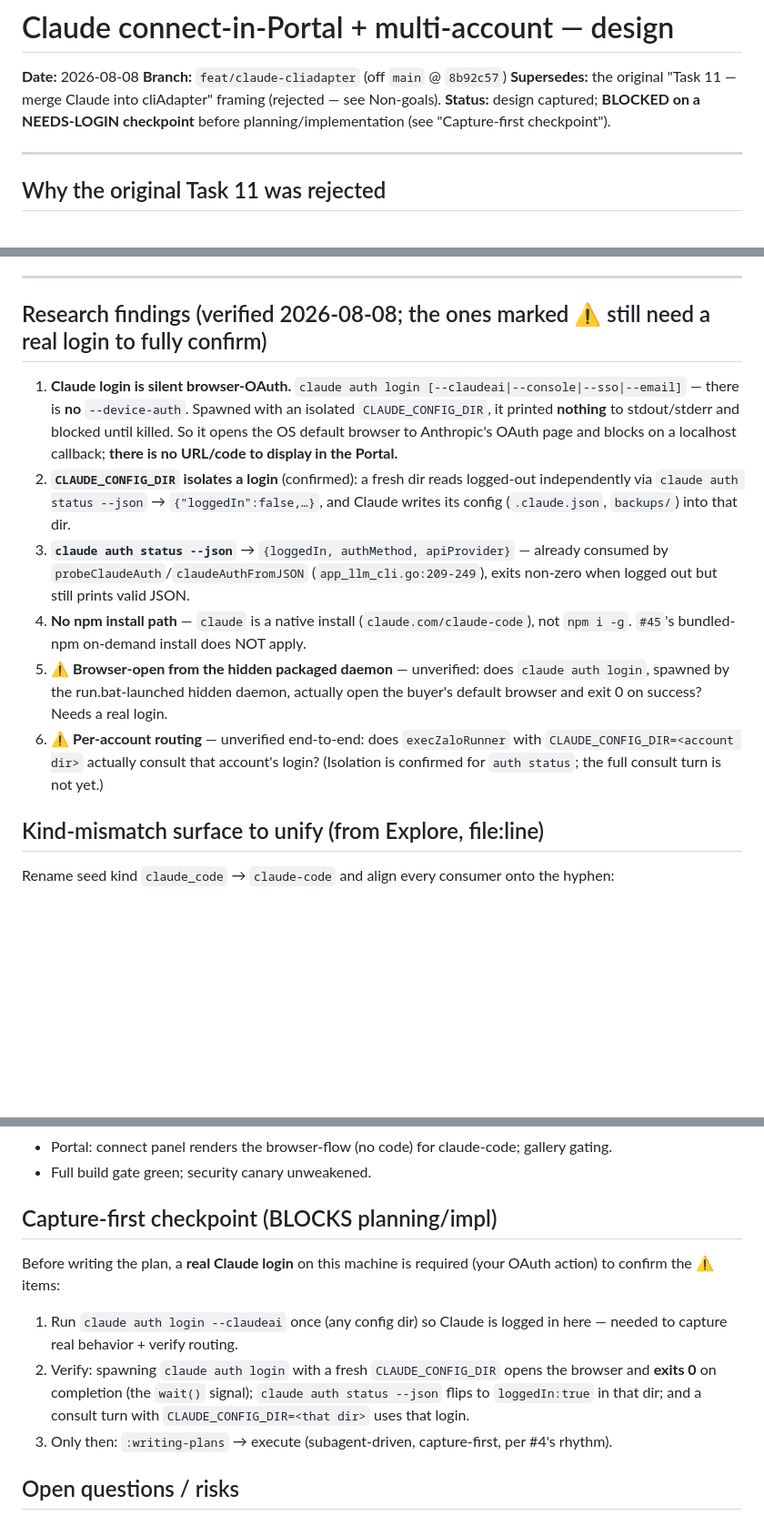
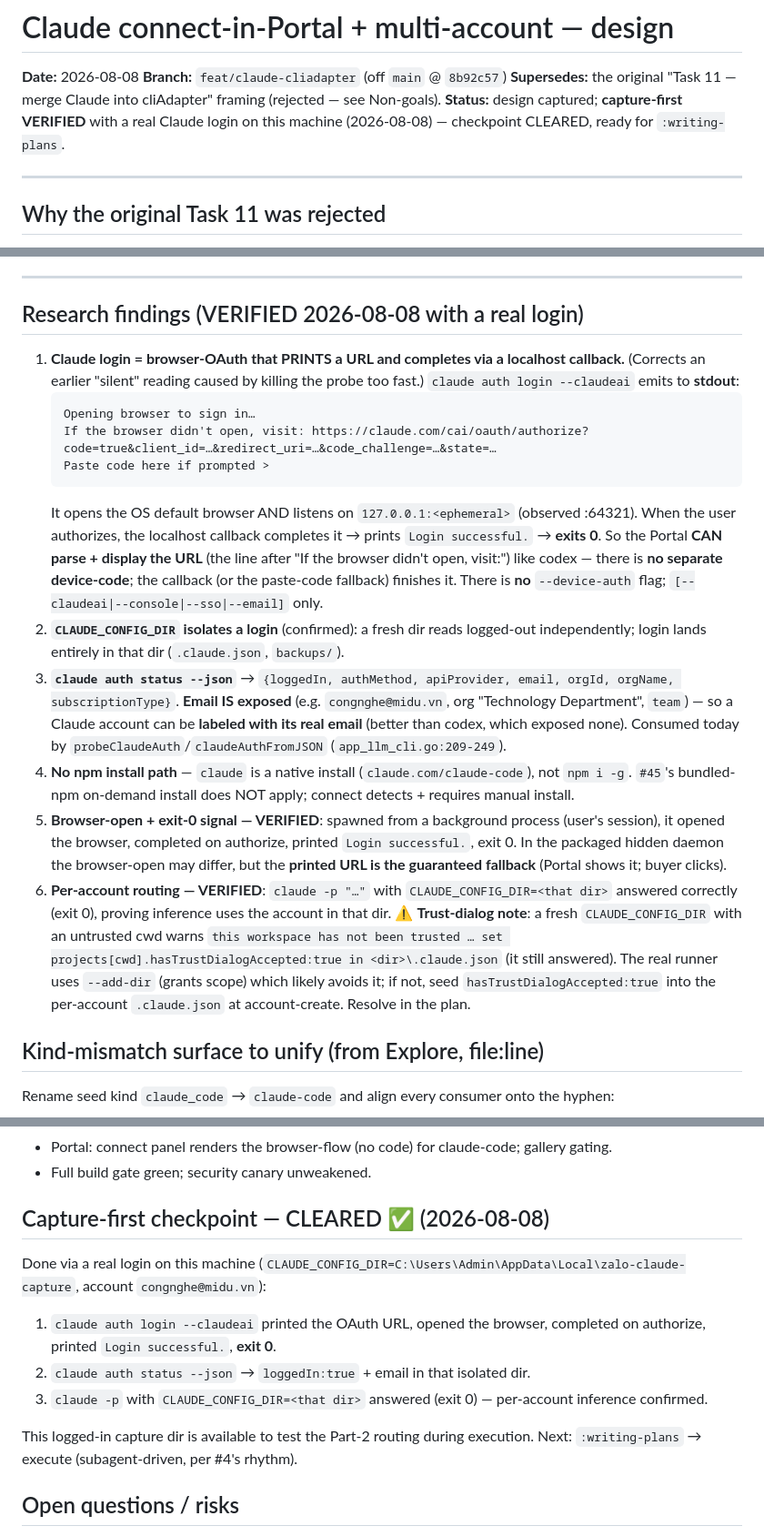
Before and after one commit to boizdeeptry/Zalo-Bot, a Markdown page: .planning/specs/2026-08-08-claude-connect-design.md, 3 parts joined by grey strips. Shown at 91% size. GitHub-like rendering; blank space fills up the shorter version.

Commit message:
docs: Claude login capture-first verified (URL printed, email exposed, exit-0); checkpoint cleared

````diff
--- a/.planning/specs/2026-08-08-claude-connect-design.md
+++ b/.planning/specs/2026-08-08-claude-connect-design.md
@@ -3,7 +3,7 @@
 **Date:** 2026-08-08
 **Branch:** `feat/claude-cliadapter` (off `main` @ `8b92c57`)
 **Supersedes:** the original "Task 11 — merge Claude into cliAdapter" framing (rejected — see Non-goals).
-**Status:** design captured; **BLOCKED on a NEEDS-LOGIN checkpoint** before planning/implementation (see "Capture-first checkpoint").
+**Status:** design captured; **capture-first VERIFIED** with a real Claude login on this machine (2026-08-08) — checkpoint CLEARED, ready for `:writing-plans`.
 
 ---
 
@@ -35,14 +35,20 @@ Plus the small cleanup: unify the seed kind `claude_code` → `claude-code`.
 
 ---
 
-## Research findings (verified 2026-08-08; the ones marked ⚠ still need a real login to fully confirm)
+## Research findings (VERIFIED 2026-08-08 with a real login)
 
-1. **Claude login is silent browser-OAuth.** `claude auth login [--claudeai|--console|--sso|--email]` — there is **no** `--device-auth`. Spawned with an isolated `CLAUDE_CONFIG_DIR`, it printed **nothing** to stdout/stderr and blocked until killed. So it opens the OS default browser to Anthropic's OAuth page and blocks on a localhost callback; **there is no URL/code to display in the Portal.**
-2. **`CLAUDE_CONFIG_DIR` isolates a login** (confirmed): a fresh dir reads logged-out independently via `claude auth status --json` → `{"loggedIn":false,…}`, and Claude writes its config (`.claude.json`, `backups/`) into that dir.
-3. **`claude auth status --json`** → `{loggedIn, authMethod, apiProvider}` — already consumed by `probeClaudeAuth`/`claudeAuthFromJSON` (`app_llm_cli.go:209-249`), exits non-zero when logged out but still prints valid JSON.
-4. **No npm install path** — `claude` is a native install (`claude.com/claude-code`), not `npm i -g`. `#45`'s bundled-npm on-demand install does NOT apply.
-5. ⚠ **Browser-open from the hidden packaged daemon** — unverified: does `claude auth login`, spawned by the run.bat-launched hidden daemon, actually open the buyer's default browser and exit 0 on success? Needs a real login.
-6. ⚠ **Per-account routing** — unverified end-to-end: does `execZaloRunner` with `CLAUDE_CONFIG_DIR=<account dir>` actually consult that account's login? (Isolation is confirmed for `auth status`; the full consult turn is not yet.)
+1. **Claude login = browser-OAuth that PRINTS a URL and completes via a localhost callback.** (Corrects an earlier "silent" reading caused by killing the probe too fast.) `claude auth login --claudeai` emits to **stdout**:
+   ```
+   Opening browser to sign in…
+   If the browser didn't open, visit: https://claude.com/cai/oauth/authorize?code=true&client_id=…&redirect_uri=…&code_challenge=…&state=…
+   Paste code here if prompted >
+   ```
+   It opens the OS default browser AND listens on `127.0.0.1:<ephemeral>` (observed :64321). When the user authorizes, the localhost callback completes it → prints `Login successful.` → **exits 0**. So the Portal **CAN parse + display the URL** (the line after "If the browser didn't open, visit:") like codex — there is **no separate device-code**; the callback (or the paste-code fallback) finishes it. There is **no** `--device-auth` flag; `[--claudeai|--console|--sso|--email]` only.
+2. **`CLAUDE_CONFIG_DIR` isolates a login** (confirmed): a fresh dir reads logged-out independently; login lands entirely in that dir (`.claude.json`, `backups/`).
+3. **`claude auth status --json`** → `{loggedIn, authMethod, apiProvider, email, orgId, orgName, subscriptionType}`. **Email IS exposed** (e.g. `congnghe@midu.vn`, org "Technology Department", `team`) — so a Claude account can be **labeled with its real email** (better than codex, which exposed none). Consumed today by `probeClaudeAuth`/`claudeAuthFromJSON` (`app_llm_cli.go:209-249`).
+4. **No npm install path** — `claude` is a native install (`claude.com/claude-code`), not `npm i -g`. `#45`'s bundled-npm on-demand install does NOT apply; connect detects + requires manual install.
+5. **Browser-open + exit-0 signal — VERIFIED**: spawned from a background process (user's session), it opened the browser, completed on authorize, printed `Login successful.`, exit 0. In the packaged hidden daemon the browser-open may differ, but the **printed URL is the guaranteed fallback** (Portal shows it; buyer clicks).
+6. **Per-account routing — VERIFIED**: `claude -p "…"` with `CLAUDE_CONFIG_DIR=<that dir>` answered correctly (exit 0), proving inference uses the account in that dir. ⚠ **Trust-dialog note**: a fresh `CLAUDE_CONFIG_DIR` with an untrusted cwd warns `this workspace has not been trusted … set projects[cwd].hasTrustDialogAccepted:true in <dir>\.claude.json` (it still answered). The real runner uses `--add-dir` (grants scope) which likely avoids it; if not, seed `hasTrustDialogAccepted:true` into the per-account `.claude.json` at account-create. Resolve in the plan.
 
 ## Kind-mismatch surface to unify (from Explore, file:line)
 
@@ -108,13 +114,14 @@ Reuse the #2 connect state-machine shape (`app_llm_connect.go`: `connectManager`
 - Portal: connect panel renders the browser-flow (no code) for claude-code; gallery gating.
 - Full build gate green; security canary unweakened.
 
-## Capture-first checkpoint (BLOCKS planning/impl)
+## Capture-first checkpoint — CLEARED ✅ (2026-08-08)
 
-Before writing the plan, a **real Claude login** on this machine is required (your OAuth action) to confirm the ⚠ items:
+Done via a real login on this machine (`CLAUDE_CONFIG_DIR=C:\Users\Admin\AppData\Local\zalo-claude-capture`, account `congnghe@midu.vn`):
+1. `claude auth login --claudeai` printed the OAuth URL, opened the browser, completed on authorize, printed `Login successful.`, **exit 0**.
+2. `claude auth status --json` → `loggedIn:true` + email in that isolated dir.
+3. `claude -p` with `CLAUDE_CONFIG_DIR=<that dir>` answered (exit 0) — per-account inference confirmed.
 
-1. Run `claude auth login --claudeai` once (any config dir) so Claude is logged in here — needed to capture real behavior + verify routing.
-2. Verify: spawning `claude auth login` with a fresh `CLAUDE_CONFIG_DIR` opens the browser and **exits 0** on completion (the `wait()` signal); `claude auth status --json` flips to `loggedIn:true` in that dir; and a consult turn with `CLAUDE_CONFIG_DIR=<that dir>` uses that login.
-3. Only then: `:writing-plans` → execute (subagent-driven, capture-first, per #4's rhythm).
+This logged-in capture dir is available to test the Part-2 routing during execution. Next: `:writing-plans` → execute (subagent-driven, per #4's rhythm).
 
 ## Open questions / risks
 
````
Also changed, not shown: other parts of .planning/specs/2026-08-08-claude-connect-design.md (+4 -4 lines), .planning/STATE.md (+7 -4 lines).
